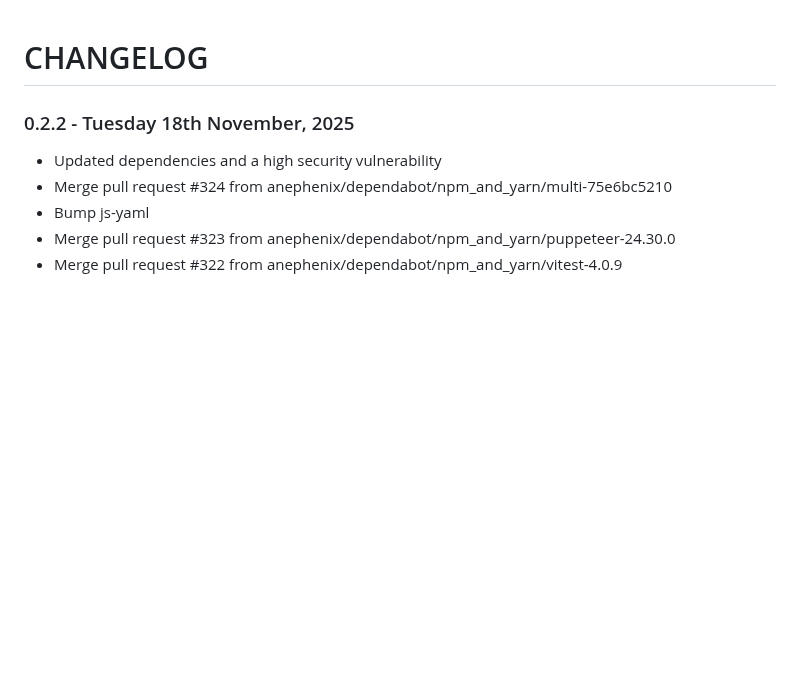
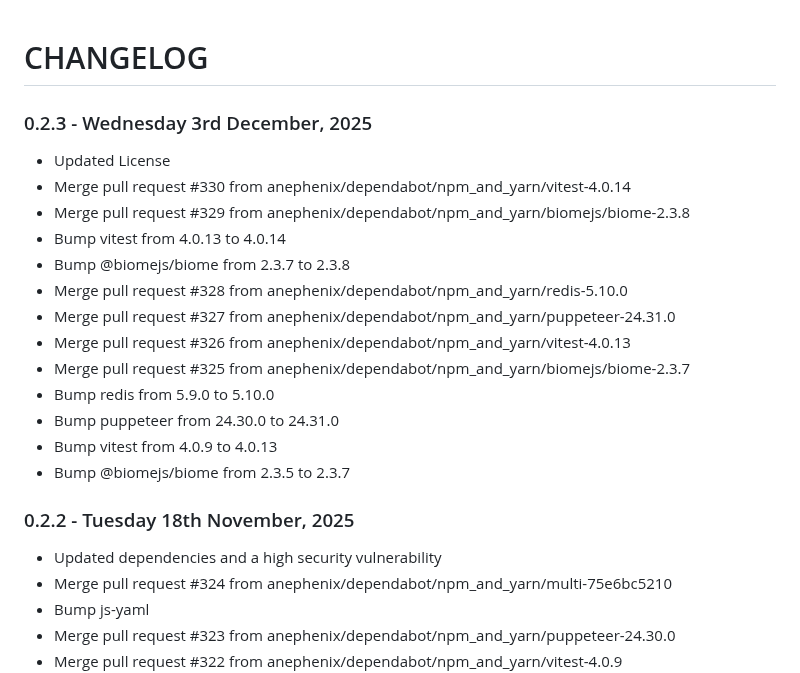
Before and after one commit to anephenix/hub, a Markdown page: CHANGELOG.md, the part around the change. GitHub-like rendering; blank space fills up the shorter version.

Commit message:
Updated changelog

```diff
--- a/CHANGELOG.md
+++ b/CHANGELOG.md
@@ -1,4 +1,20 @@
 # CHANGELOG
+
+### 0.2.3 - Wednesday 3rd December, 2025
+
+- Updated License
+- Merge pull request #330 from anephenix/dependabot/npm_and_yarn/vitest-4.0.14
+- Merge pull request #329 from anephenix/dependabot/npm_and_yarn/biomejs/biome-2.3.8
+- Bump vitest from 4.0.13 to 4.0.14
+- Bump @biomejs/biome from 2.3.7 to 2.3.8
+- Merge pull request #328 from anephenix/dependabot/npm_and_yarn/redis-5.10.0
+- Merge pull request #327 from anephenix/dependabot/npm_and_yarn/puppeteer-24.31.0
+- Merge pull request #326 from anephenix/dependabot/npm_and_yarn/vitest-4.0.13
+- Merge pull request #325 from anephenix/dependabot/npm_and_yarn/biomejs/biome-2.3.7
+- Bump redis from 5.9.0 to 5.10.0
+- Bump puppeteer from 24.30.0 to 24.31.0
+- Bump vitest from 4.0.9 to 4.0.13
+- Bump @biomejs/biome from 2.3.5 to 2.3.7
 
 ### 0.2.2 - Tuesday 18th November, 2025
 
```
